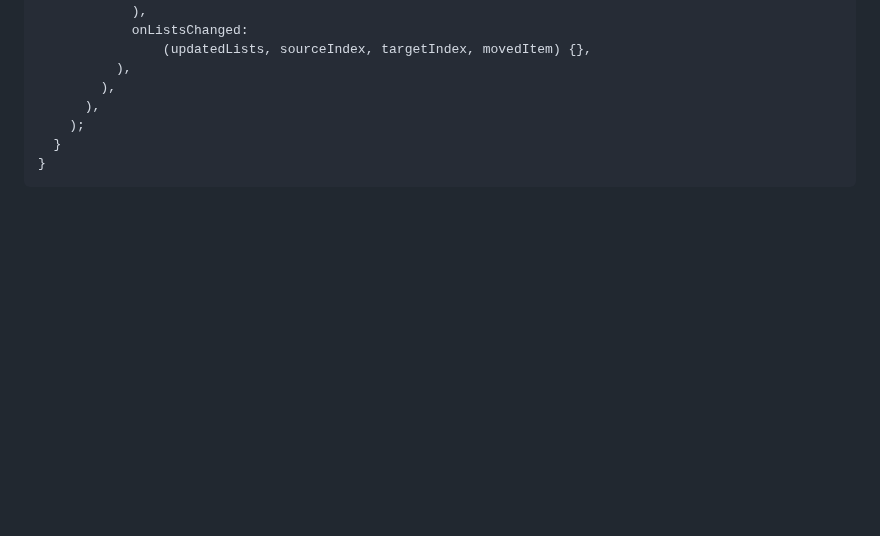
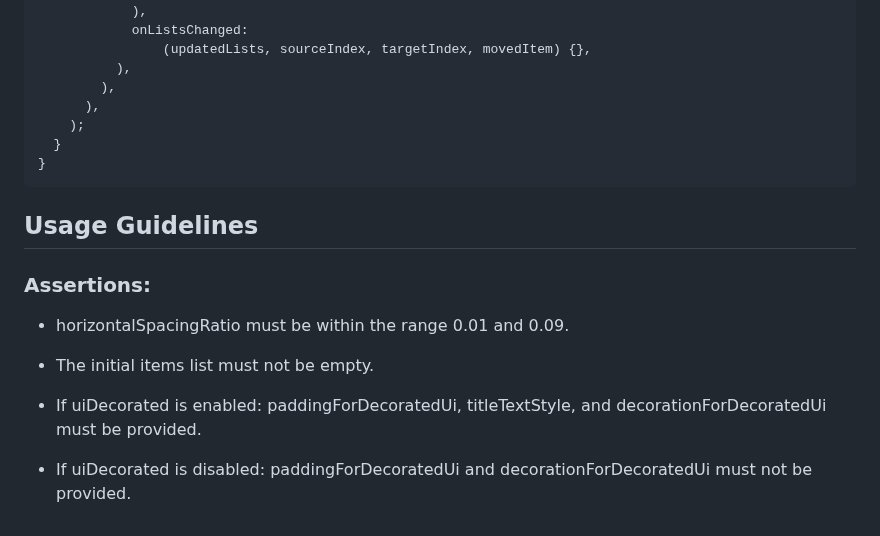
Before and after one commit to Ashiquekk696/draggable_multi_listview, a Markdown page: README.md, the part around the change. Rendered like a GitHub page; blank space fills up the shorter version.

````diff
--- a/README.md
+++ b/README.md
@@ -221,3 +221,16 @@ class DraggableMultiListViewExample extends StatelessWidget {
   }
 }
 ```
+
+## Usage Guidelines
+### Assertions:
+
+* horizontalSpacingRatio must be within the range 0.01 and 0.09.
+
+* The initial items list must not be empty.
+
+* If uiDecorated is enabled:
+  paddingForDecoratedUi, titleTextStyle, and decorationForDecoratedUi must be provided.
+
+* If uiDecorated is disabled:
+paddingForDecoratedUi and decorationForDecoratedUi must not be provided.
````
